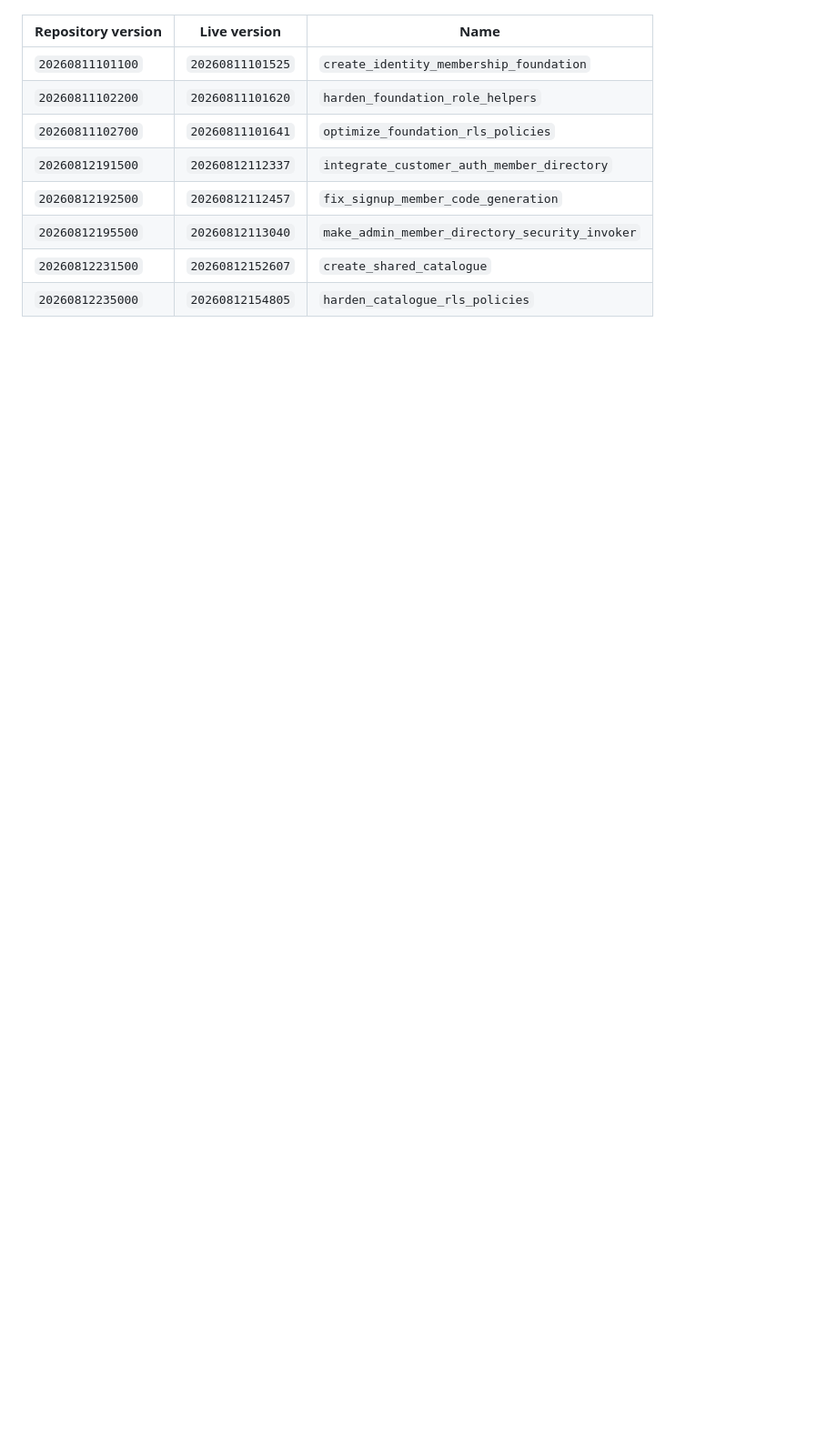
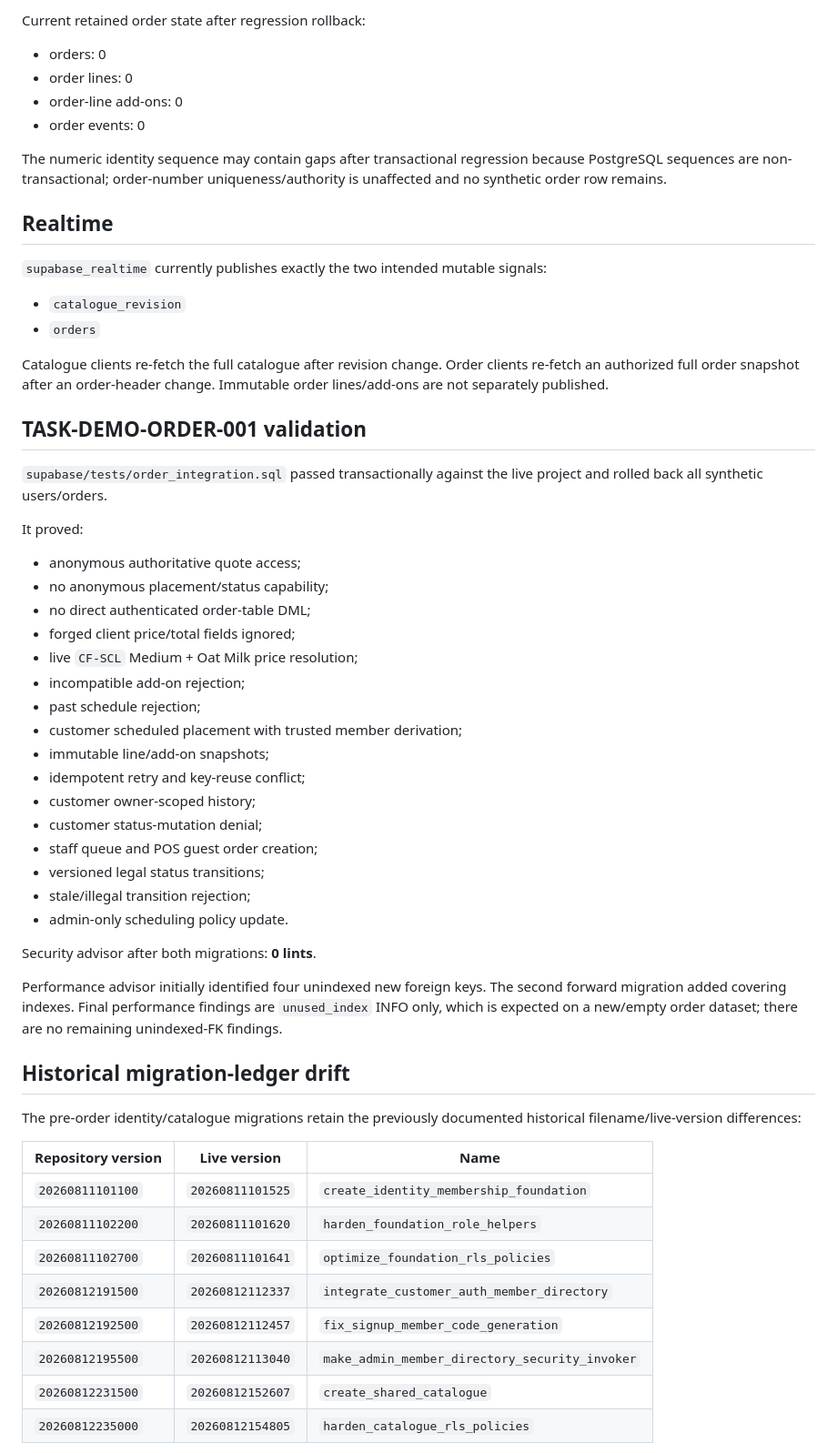
Before and after one commit to Hermann-33/Aida_System, a Markdown page: docs/context/SUPABASE_STATUS.md, the part around one of its changes. Shown at 91% size. Drawn GitHub-style; blank space fills up the shorter version.

```diff
--- a/docs/context/SUPABASE_STATUS.md
+++ b/docs/context/SUPABASE_STATUS.md
@@ -52,3 +88,51 @@ The live ledger uses the following application versions for the canonical reposi
+Current retained order state after regression rollback:
+
+- orders: 0
+- order lines: 0
+- order-line add-ons: 0
+- order events: 0
+
+The numeric identity sequence may contain gaps after transactional regression because PostgreSQL sequences are non-transactional; order-number uniqueness/authority is unaffected and no synthetic order row remains.
+
+## Realtime
+
+`supabase_realtime` currently publishes exactly the two intended mutable signals:
+
+- `catalogue_revision`
+- `orders`
+
+Catalogue clients re-fetch the full catalogue after revision change. Order clients re-fetch an authorized full order snapshot after an order-header change. Immutable order lines/add-ons are not separately published.
+
+## TASK-DEMO-ORDER-001 validation
+
+`supabase/tests/order_integration.sql` passed transactionally against the live project and rolled back all synthetic users/orders.
+
+It proved:
+
+- anonymous authoritative quote access;
+- no anonymous placement/status capability;
+- no direct authenticated order-table DML;
+- forged client price/total fields ignored;
+- live `CF-SCL` Medium + Oat Milk price resolution;
+- incompatible add-on rejection;
+- past schedule rejection;
+- customer scheduled placement with trusted member derivation;
+- immutable line/add-on snapshots;
+- idempotent retry and key-reuse conflict;
+- customer owner-scoped history;
+- customer status-mutation denial;
+- staff queue and POS guest order creation;
+- versioned legal status transitions;
+- stale/illegal transition rejection;
+- admin-only scheduling policy update.
+
+Security advisor after both migrations: **0 lints**.
+
+Performance advisor initially identified four unindexed new foreign keys. The second forward migration added covering indexes. Final performance findings are `unused_index` INFO only, which is expected on a new/empty order dataset; there are no remaining unindexed-FK findings.
+
+## Historical migration-ledger drift
+
+The pre-order identity/catalogue migrations retain the previously documented historical filename/live-version differences:
 
 | Repository version | Live version | Name |
 |---|---|---|
```
Also changed, not shown: other parts of docs/context/SUPABASE_STATUS.md (+70 -28 lines).
